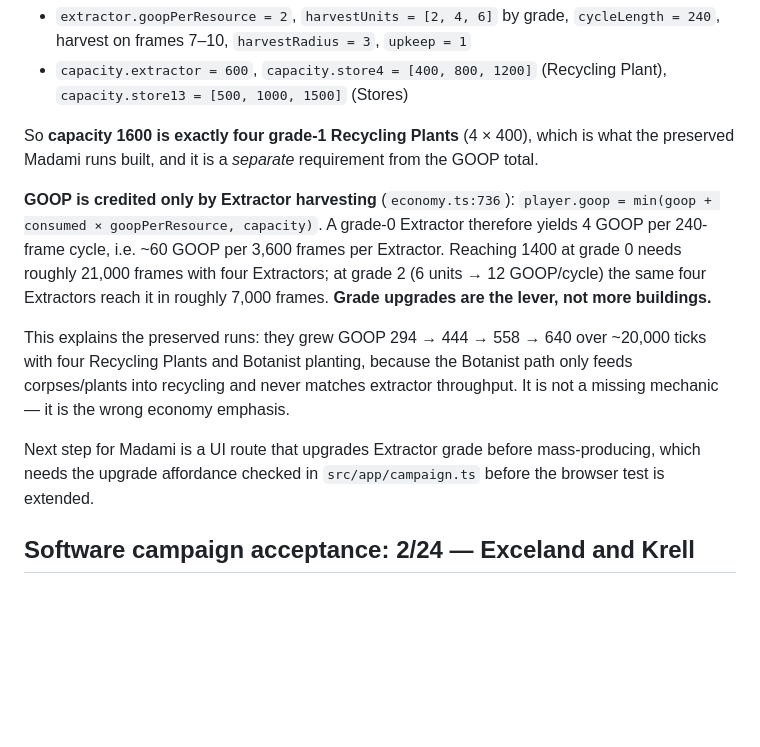
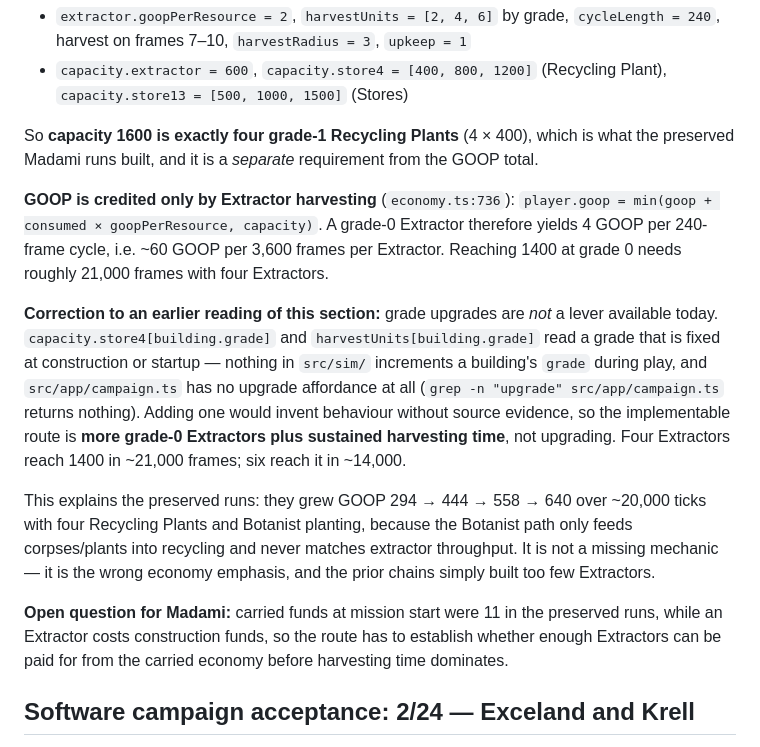
Before and after one commit to falloutmule/genewars-sfhs, a Markdown page: docs/CURRENT_STATE.md, the part around the change. Rendered like a GitHub page; blank space fills up the shorter version.

Commit message:
Correct the Madami lever: extractor count, not grade upgrade
The previous commit said grade upgrades were the lever. Checking the
source rather than trusting the inference: capacity.store4[grade] and
harvestUnits[grade] read a grade fixed at construction or startup,
nothing in src/sim increments a building grade during play, and
src/app/campaign.ts has no upgrade affordance at all. Adding one would
invent behaviour with no source evidence.

So the implementable Madami route is more grade-0 Extractors plus
harvesting time: four reach 1400 GOOP in ~21000 frames, six in ~14000.
Records the open question that carried funds were 11 in the preserved
runs while Extractors cost construction funds.

```diff
--- a/docs/CURRENT_STATE.md
+++ b/docs/CURRENT_STATE.md
@@ -41,11 +41,13 @@ Objective: **1400 current GOOP**, with storage capacity 1600 tracked separately.
 
 So **capacity 1600 is exactly four grade-1 Recycling Plants** (4 × 400), which is what the preserved Madami runs built, and it is a *separate* requirement from the GOOP total.
 
-**GOOP is credited only by Extractor harvesting** (`economy.ts:736`): `player.goop = min(goop + consumed × goopPerResource, capacity)`. A grade-0 Extractor therefore yields 4 GOOP per 240-frame cycle, i.e. ~60 GOOP per 3,600 frames per Extractor. Reaching 1400 at grade 0 needs roughly 21,000 frames with four Extractors; at grade 2 (6 units → 12 GOOP/cycle) the same four Extractors reach it in roughly 7,000 frames. **Grade upgrades are the lever, not more buildings.**
+**GOOP is credited only by Extractor harvesting** (`economy.ts:736`): `player.goop = min(goop + consumed × goopPerResource, capacity)`. A grade-0 Extractor therefore yields 4 GOOP per 240-frame cycle, i.e. ~60 GOOP per 3,600 frames per Extractor. Reaching 1400 at grade 0 needs roughly 21,000 frames with four Extractors.
 
-This explains the preserved runs: they grew GOOP 294 → 444 → 558 → 640 over ~20,000 ticks with four Recycling Plants and Botanist planting, because the Botanist path only feeds corpses/plants into recycling and never matches extractor throughput. It is not a missing mechanic — it is the wrong economy emphasis.
+**Correction to an earlier reading of this section:** grade upgrades are *not* a lever available today. `capacity.store4[building.grade]` and `harvestUnits[building.grade]` read a grade that is fixed at construction or startup — nothing in `src/sim/` increments a building's `grade` during play, and `src/app/campaign.ts` has no upgrade affordance at all (`grep -n "upgrade" src/app/campaign.ts` returns nothing). Adding one would invent behaviour without source evidence, so the implementable route is **more grade-0 Extractors plus sustained harvesting time**, not upgrading. Four Extractors reach 1400 in ~21,000 frames; six reach it in ~14,000.
 
-Next step for Madami is a UI route that upgrades Extractor grade before mass-producing, which needs the upgrade affordance checked in `src/app/campaign.ts` before the browser test is extended.
+This explains the preserved runs: they grew GOOP 294 → 444 → 558 → 640 over ~20,000 ticks with four Recycling Plants and Botanist planting, because the Botanist path only feeds corpses/plants into recycling and never matches extractor throughput. It is not a missing mechanic — it is the wrong economy emphasis, and the prior chains simply built too few Extractors.
+
+**Open question for Madami:** carried funds at mission start were 11 in the preserved runs, while an Extractor costs construction funds, so the route has to establish whether enough Extractors can be paid for from the carried economy before harvesting time dominates.
 
 ## Software campaign acceptance: 2/24 — Exceland and Krell
 
```
